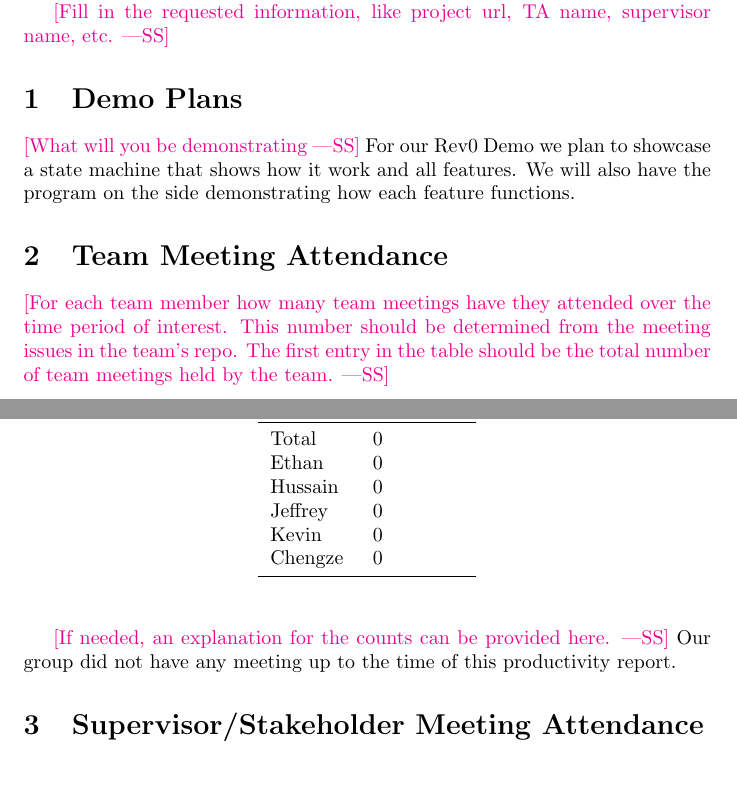
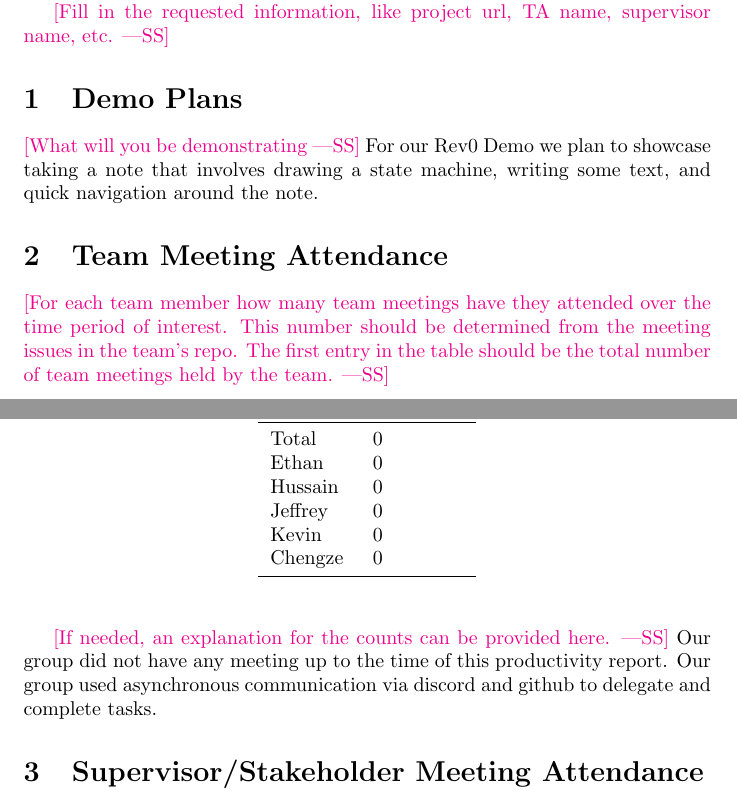
Before and after one commit to ritual-17/flow, a LaTeX document (docs/projMngmnt/Rev0_Productivity_Rep.tex): two parts of pages 1 and 2 of 5, joined at a grey line, cut so that both start at the same text, the shorter picture padded with empty space. Compiled offline with pdfLaTeX.

Commit message:
Fixed sections 1&2 based on feedback

```diff
--- a/docs/projMngmnt/Rev0_Productivity_Rep.tex
+++ b/docs/projMngmnt/Rev0_Productivity_Rep.tex
@@ -33,7 +33,7 @@ the report.}
 \section{Demo Plans}
 
 \wss{What will you be demonstrating}
-For our Rev0 Demo we plan to showcase a state machine that shows how it work and all features. We will also have the program on the side demonstrating how each feature functions.
+For our Rev0 Demo we plan to showcase taking a note that involves drawing a state machine, writing some text, and quick navigation around the note.
 \section{Team Meeting Attendance}
 
 \wss{For each team member how many team meetings have they attended over the
@@ -58,7 +58,7 @@ Chengze & 0\\
 \end{table}
 
 \wss{If needed, an explanation for the counts can be provided here.}
-Our group did not have any meeting up to the time of this productivity report.
+Our group did not have any meeting up to the time of this productivity report. Our group used asynchronous communication via discord and github to delegate and complete tasks.
 
 \section{Supervisor/Stakeholder Meeting Attendance}
 
```
